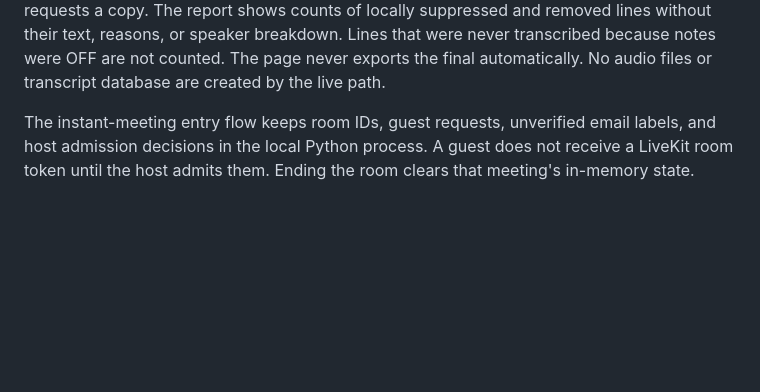
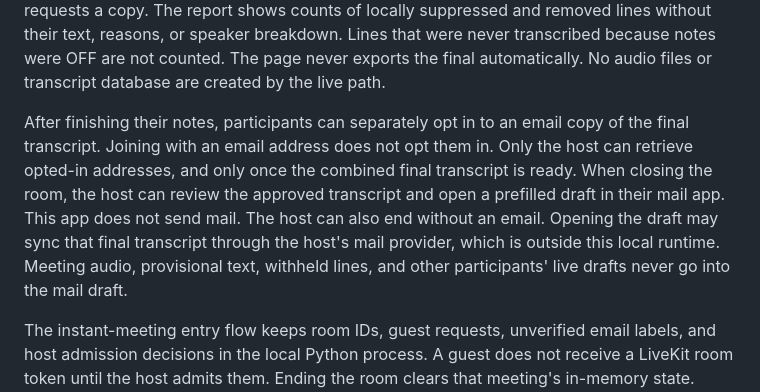
Before and after one commit to Dee-1862/agent-filter, a Markdown page: docs/LOCAL_PRIVACY.md, the part around the change. Rendered like a GitHub page; blank space fills up the shorter version.

```diff
--- a/docs/LOCAL_PRIVACY.md
+++ b/docs/LOCAL_PRIVACY.md
@@ -26,6 +26,16 @@ and removed lines without their text, reasons, or speaker breakdown. Lines
 that were never transcribed because notes were OFF are not counted. The page
 never exports the final automatically. No audio files or transcript database
 are created by the live path.
+
+After finishing their notes, participants can separately opt in to an email
+copy of the final transcript. Joining with an email address does not opt them
+in. Only the host can retrieve opted-in addresses, and only once the combined
+final transcript is ready. When closing the room, the host can review the
+approved transcript and open a prefilled draft in their mail app. This app
+does not send mail. The host can also end without an email. Opening the draft
+may sync that final transcript through the host's mail provider, which is
+outside this local runtime. Meeting audio, provisional text, withheld lines,
+and other participants' live drafts never go into the mail draft.
 
 The instant-meeting entry flow keeps room IDs, guest requests, unverified email
 labels, and host admission decisions in the local Python process. A guest does
```
Also changed, not shown: docs/CHANGES.md (+7 -0 lines), docs/PRD.md (+21 -0 lines).
